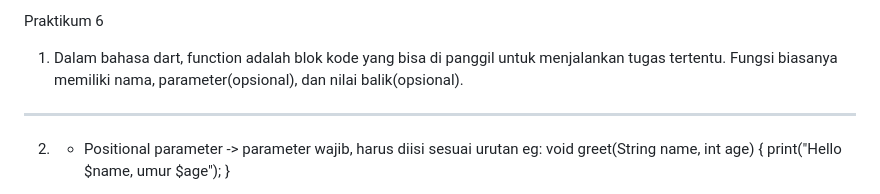
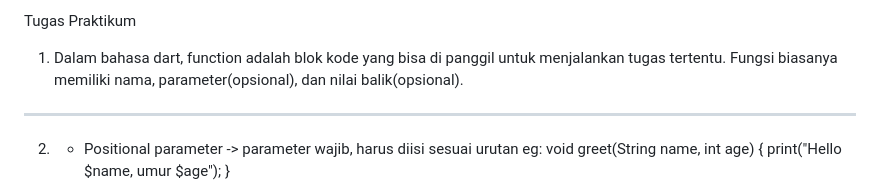
Before and after one commit to Sadiya8924/Mobile2025_2341720147, a Markdown page: codelab04_dart/readme.md, the part around the change. GitHub-like rendering.

```diff
--- a/codelab04_dart/readme.md
+++ b/codelab04_dart/readme.md
@@ -1,4 +1,4 @@
-Praktikum 6
+Tugas Praktikum
 1. Dalam bahasa dart, function adalah blok kode yang bisa di panggil untuk menjalankan tugas tertentu. Fungsi biasanya memiliki nama, parameter(opsional), dan nilai balik(opsional).
 
 --------------------------------------------------
```
